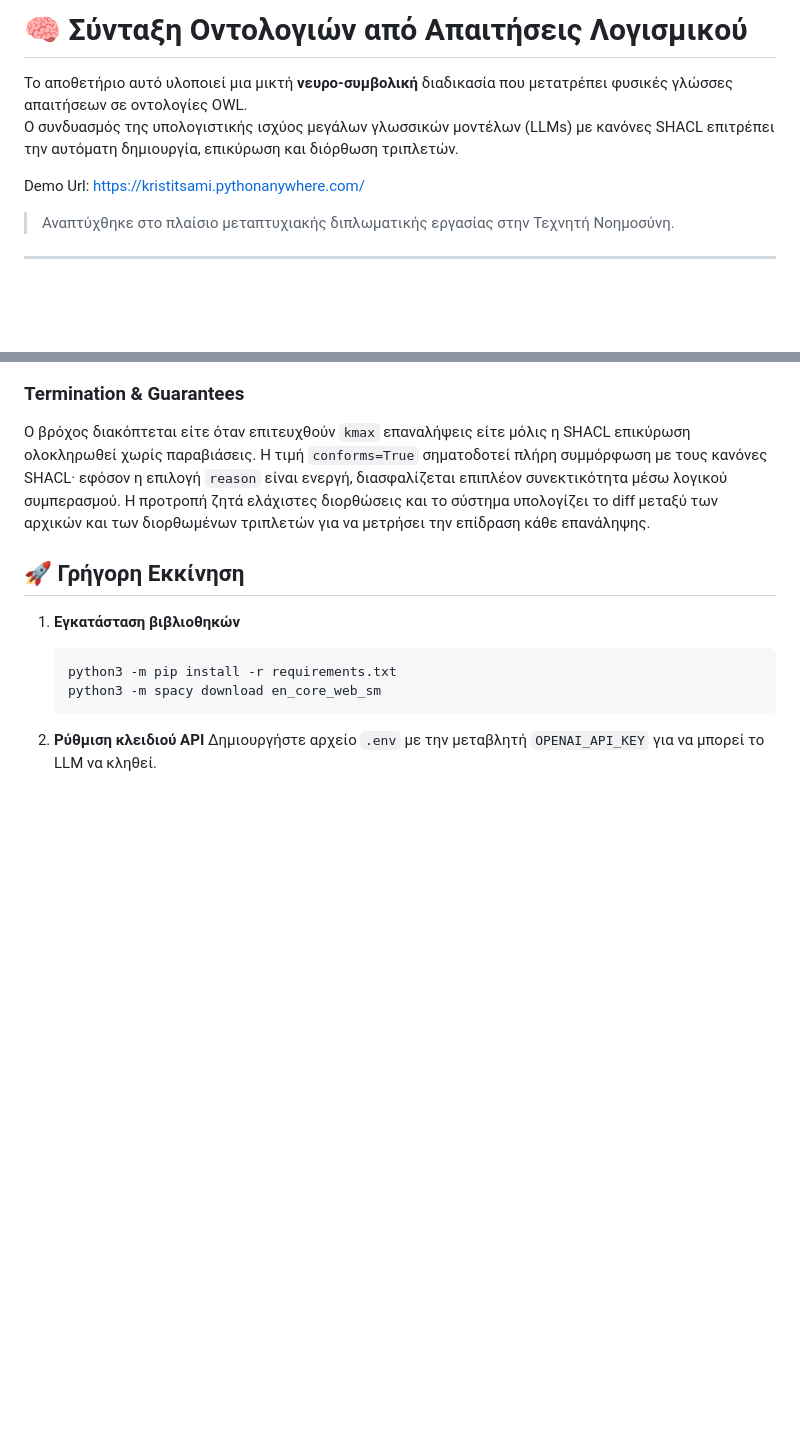
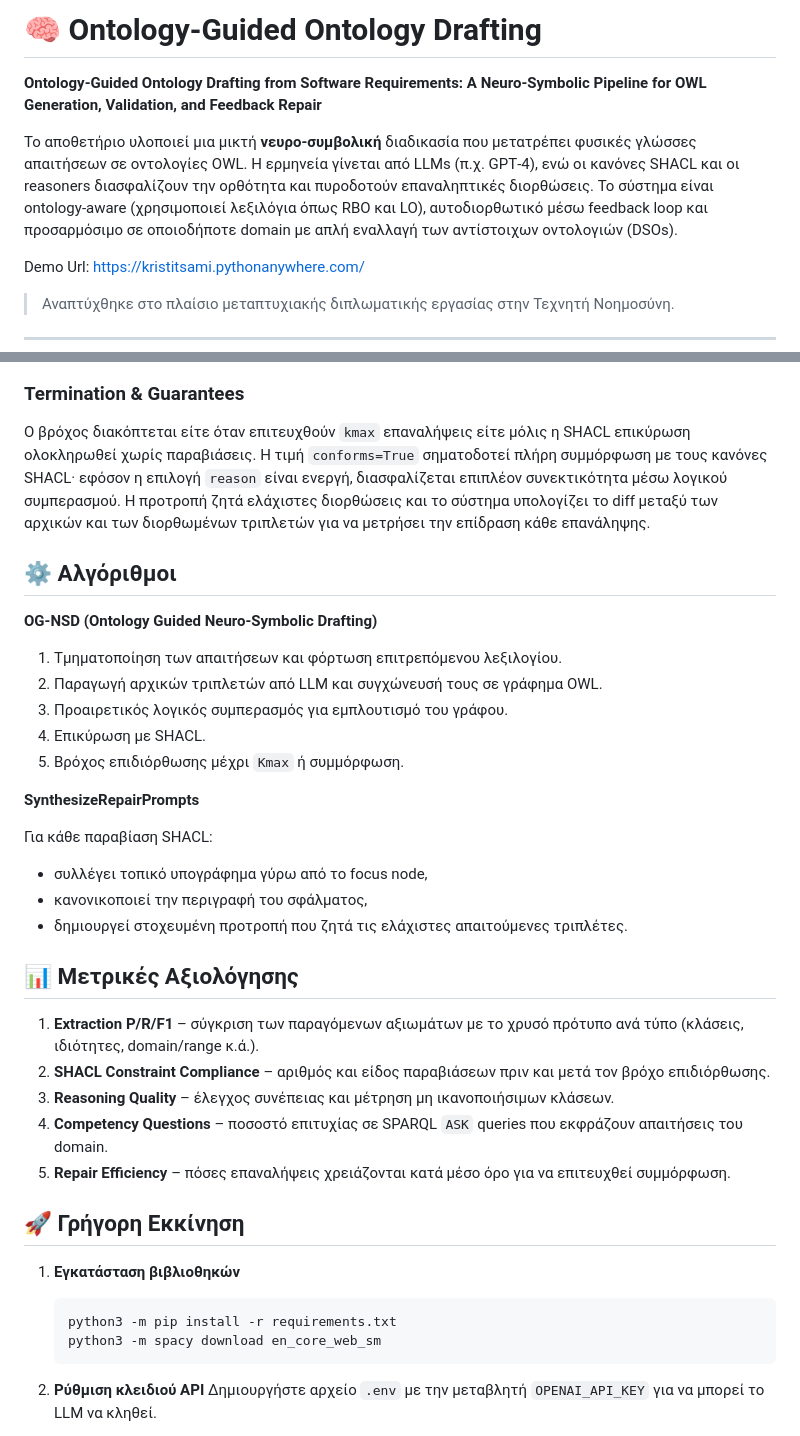
Before and after one commit to KristiCami/Ontology-Guided, a Markdown page: README.md, 2 parts joined by grey strips. Rendered like a GitHub page; blank space fills up the shorter version.

Commit message:
docs: expand thesis overview

```diff
--- a/README.md
+++ b/README.md
@@ -1,7 +1,14 @@
-# 🧠 Σύνταξη Οντολογιών από Απαιτήσεις Λογισμικού
+# 🧠 Ontology-Guided Ontology Drafting
 
-Το αποθετήριο αυτό υλοποιεί μια μικτή **νευρο-συμβολική** διαδικασία που μετατρέπει φυσικές γλώσσες απαιτήσεων σε οντολογίες OWL.
-Ο συνδυασμός της υπολογιστικής ισχύος μεγάλων γλωσσικών μοντέλων (LLMs) με κανόνες SHACL επιτρέπει την αυτόματη δημιουργία, επικύρωση και διόρθωση τριπλετών.
+**Ontology-Guided Ontology Drafting from Software Requirements: A Neuro‑Symbolic Pipeline for OWL Generation, Validation, and Feedback Repair**
+
+Το αποθετήριο υλοποιεί μια μικτή **νευρο‑συμβολική** διαδικασία που μετατρέπει
+φυσικές γλώσσες απαιτήσεων σε οντολογίες OWL.  Η ερμηνεία γίνεται από LLMs
+(π.χ. GPT‑4), ενώ οι κανόνες SHACL και οι reasoners διασφαλίζουν την ορθότητα
+και πυροδοτούν επαναληπτικές διορθώσεις.  Το σύστημα είναι ontology‑aware
+(χρησιμοποιεί λεξιλόγια όπως RBO και LO), αυτοδιορθωτικό μέσω feedback loop και
+προσαρμόσιμο σε οποιοδήποτε domain με απλή εναλλαγή των αντίστοιχων
+οντολογιών (DSOs).
 
 Demo Url: https://kristitsami.pythonanywhere.com/
 
@@ -81,6 +88,32 @@ The diagram below zooms into the repair cycle from detecting a real violation to
 Ο βρόχος διακόπτεται είτε όταν επιτευχθούν `kmax` επαναλήψεις είτε μόλις η SHACL επικύρωση ολοκληρωθεί χωρίς παραβιάσεις.
 Η τιμή `conforms=True` σηματοδοτεί πλήρη συμμόρφωση με τους κανόνες SHACL· εφόσον η επιλογή `reason` είναι ενεργή, διασφαλίζεται επιπλέον συνεκτικότητα μέσω λογικού συμπερασμού.
 Η προτροπή ζητά ελάχιστες διορθώσεις και το σύστημα υπολογίζει το diff μεταξύ των αρχικών και των διορθωμένων τριπλετών για να μετρήσει την επίδραση κάθε επανάληψης.
+
+## ⚙️ Αλγόριθμοι
+
+**OG‑NSD (Ontology Guided Neuro‑Symbolic Drafting)**
+
+1. Τμηματοποίηση των απαιτήσεων και φόρτωση επιτρεπόμενου λεξιλογίου.
+2. Παραγωγή αρχικών τριπλετών από LLM και συγχώνευσή τους σε γράφημα OWL.
+3. Προαιρετικός λογικός συμπερασμός για εμπλουτισμό του γράφου.
+4. Επικύρωση με SHACL.
+5. Βρόχος επιδιόρθωσης μέχρι `Kmax` ή συμμόρφωση.
+
+**SynthesizeRepairPrompts**
+
+Για κάθε παραβίαση SHACL:
+
+- συλλέγει τοπικό υπογράφημα γύρω από το focus node,
+- κανονικοποιεί την περιγραφή του σφάλματος,
+- δημιουργεί στοχευμένη προτροπή που ζητά τις ελάχιστες απαιτούμενες τριπλέτες.
+
+## 📊 Μετρικές Αξιολόγησης
+
+1. **Extraction P/R/F1** – σύγκριση των παραγόμενων αξιωμάτων με το χρυσό πρότυπο ανά τύπο (κλάσεις, ιδιότητες, domain/range κ.ά.).
+2. **SHACL Constraint Compliance** – αριθμός και είδος παραβιάσεων πριν και μετά τον βρόχο επιδιόρθωσης.
+3. **Reasoning Quality** – έλεγχος συνέπειας και μέτρηση μη ικανοποιήσιμων κλάσεων.
+4. **Competency Questions** – ποσοστό επιτυχίας σε SPARQL `ASK` queries που εκφράζουν απαιτήσεις του domain.
+5. **Repair Efficiency** – πόσες επαναλήψεις χρειάζονται κατά μέσο όρο για να επιτευχθεί συμμόρφωση.
 
 ## 🚀 Γρήγορη Εκκίνηση
 
```
